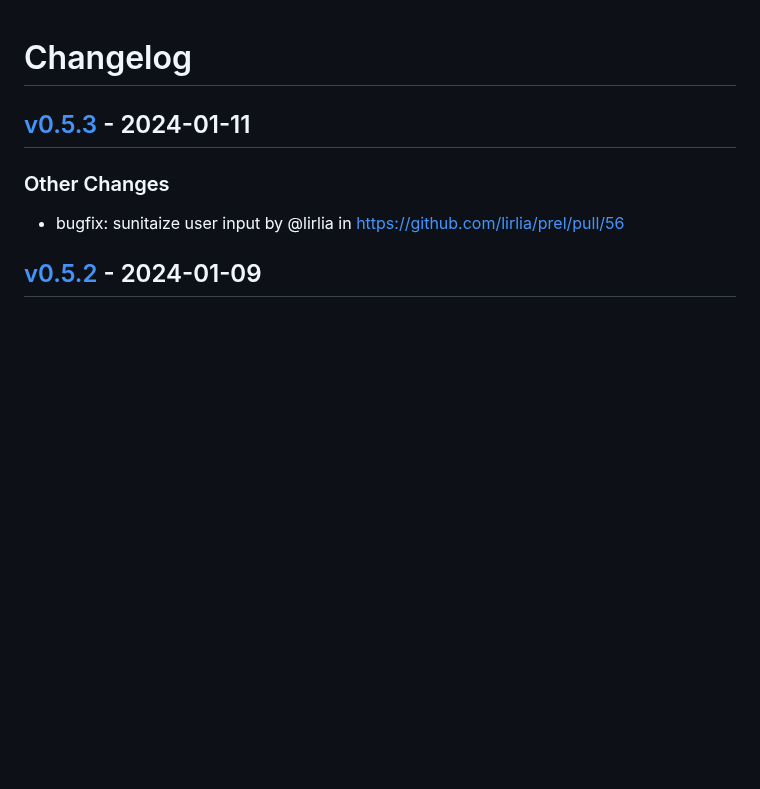
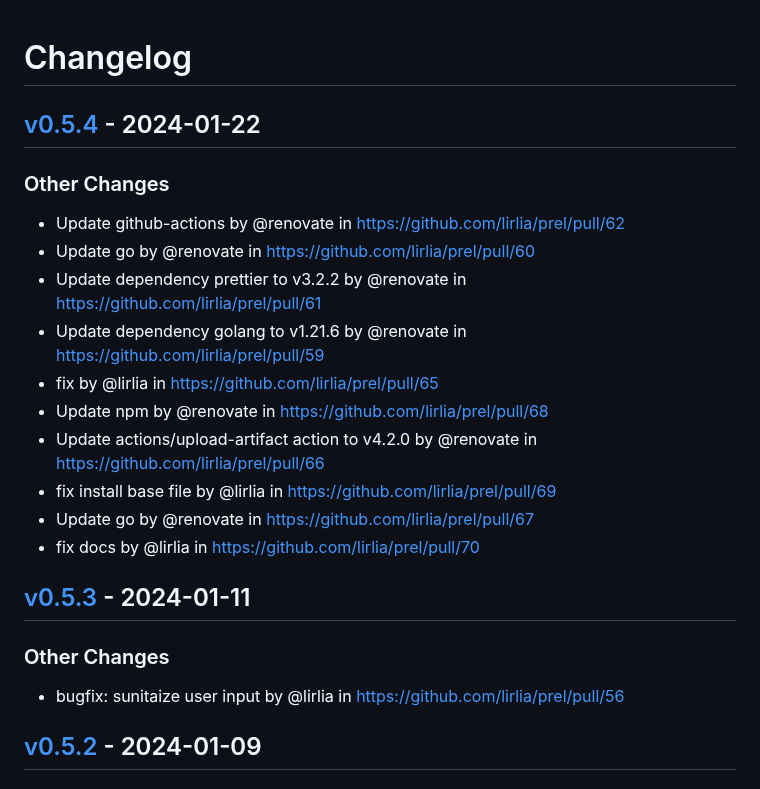
Before and after one commit to lirlia/prel, a Markdown page: CHANGELOG.md, the part around the change. Rendered like a GitHub page; blank space fills up the shorter version.

Commit message:
[tagpr] update CHANGELOG.md

```diff
--- a/CHANGELOG.md
+++ b/CHANGELOG.md
@@ -1,4 +1,17 @@
 # Changelog
+
+## [v0.5.4](https://github.com/lirlia/prel/compare/v0.5.3...v0.5.4) - 2024-01-22
+### Other Changes
+- Update github-actions by @renovate in https://github.com/lirlia/prel/pull/62
+- Update go by @renovate in https://github.com/lirlia/prel/pull/60
+- Update dependency prettier to v3.2.2 by @renovate in https://github.com/lirlia/prel/pull/61
+- Update dependency golang to v1.21.6 by @renovate in https://github.com/lirlia/prel/pull/59
+- fix by @lirlia in https://github.com/lirlia/prel/pull/65
+- Update npm by @renovate in https://github.com/lirlia/prel/pull/68
+- Update actions/upload-artifact action to v4.2.0 by @renovate in https://github.com/lirlia/prel/pull/66
+- fix install base file by @lirlia in https://github.com/lirlia/prel/pull/69
+- Update go by @renovate in https://github.com/lirlia/prel/pull/67
+- fix docs by @lirlia in https://github.com/lirlia/prel/pull/70
 
 ## [v0.5.3](https://github.com/lirlia/prel/compare/v0.5.2...v0.5.3) - 2024-01-11
 ### Other Changes
```
